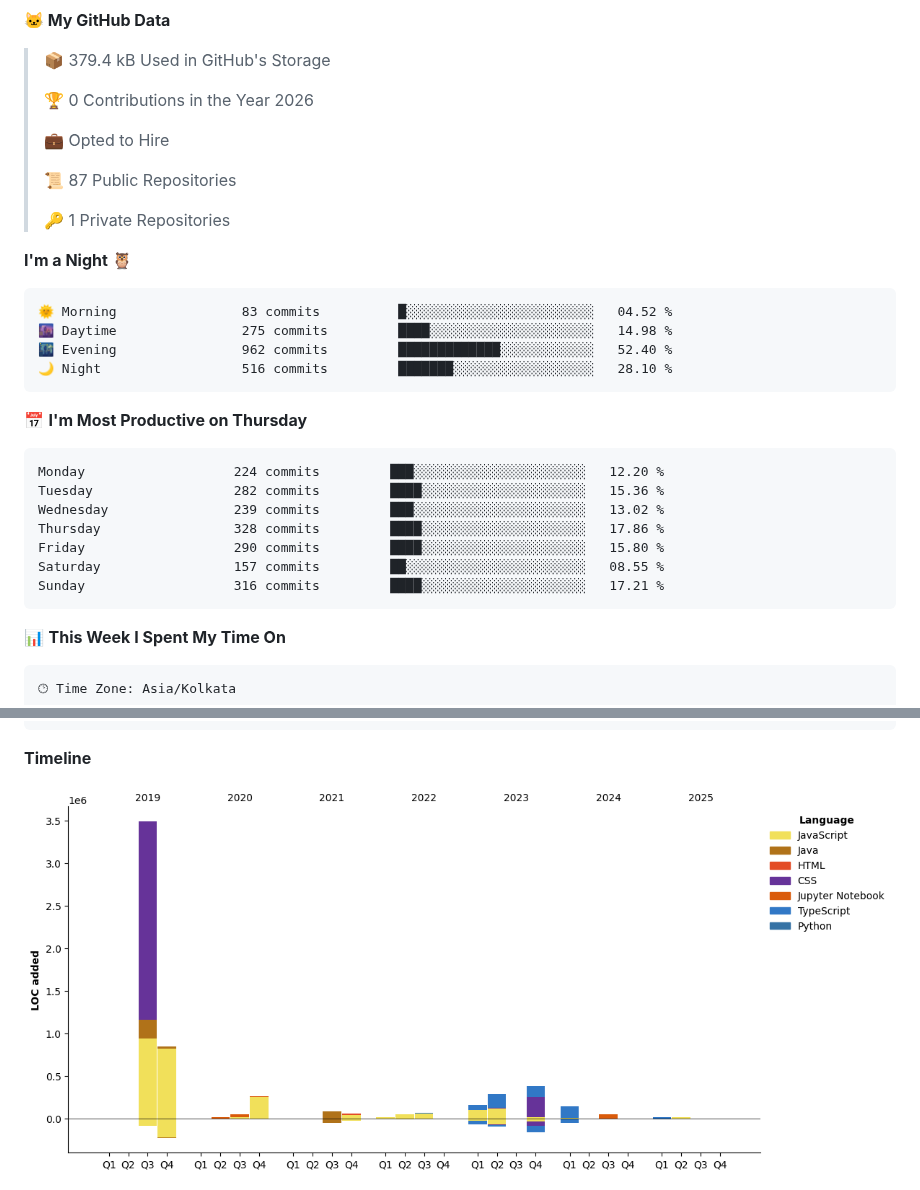
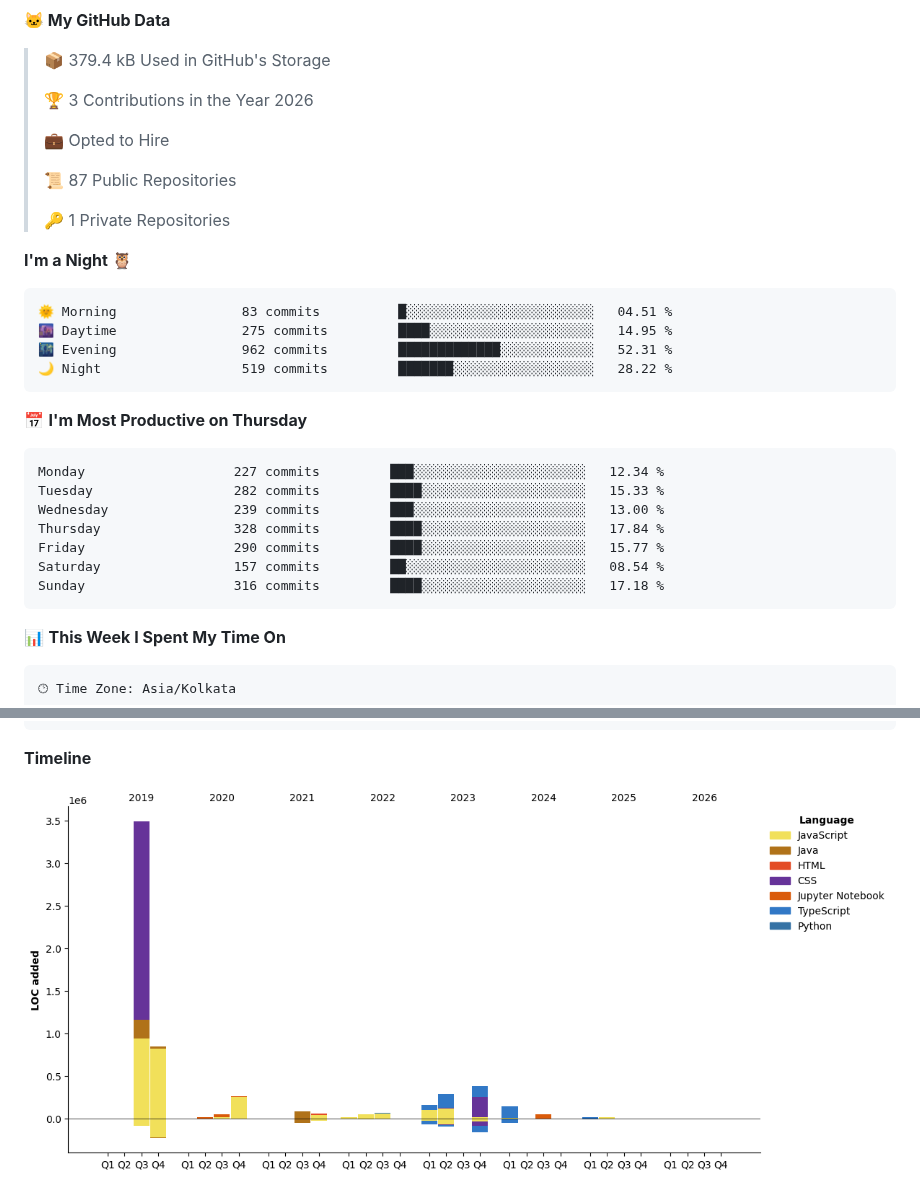
Before and after one commit to vipulpathak113/vipulpathak113, a Markdown page: README.md, 2 parts joined by grey strips. GitHub-like rendering; pictures changed too: assets/bar_graph.png.

Commit message:
Updated with Dev Metrics

````diff
--- a/README.md
+++ b/README.md
@@ -33,7 +33,7 @@ Hi 👋, I'm **Vipul Pathak**<br>💫 I am a Programmer and always excited to le
 
 > 📦 379.4 kB Used in GitHub's Storage
  >
-> 🏆 0 Contributions in the Year 2026
+> 🏆 3 Contributions in the Year 2026
  >
 > 💼 Opted to Hire
  >
@@ -44,21 +44,21 @@ Hi 👋, I'm **Vipul Pathak**<br>💫 I am a Programmer and always excited to le
 **I'm a Night 🦉**
 
 ```text
-🌞 Morning                83 commits          █░░░░░░░░░░░░░░░░░░░░░░░░   04.52 %
-🌆 Daytime                275 commits         ████░░░░░░░░░░░░░░░░░░░░░   14.98 %
-🌃 Evening                962 commits         █████████████░░░░░░░░░░░░   52.40 %
-🌙 Night                  516 commits         ███████░░░░░░░░░░░░░░░░░░   28.10 %
+🌞 Morning                83 commits          █░░░░░░░░░░░░░░░░░░░░░░░░   04.51 %
+🌆 Daytime                275 commits         ████░░░░░░░░░░░░░░░░░░░░░   14.95 %
+🌃 Evening                962 commits         █████████████░░░░░░░░░░░░   52.31 %
+🌙 Night                  519 commits         ███████░░░░░░░░░░░░░░░░░░   28.22 %
 ```
 📅 **I'm Most Productive on Thursday**
 
 ```text
-Monday                   224 commits         ███░░░░░░░░░░░░░░░░░░░░░░   12.20 %
-Tuesday                  282 commits         ████░░░░░░░░░░░░░░░░░░░░░   15.36 %
-Wednesday                239 commits         ███░░░░░░░░░░░░░░░░░░░░░░   13.02 %
-Thursday                 328 commits         ████░░░░░░░░░░░░░░░░░░░░░   17.86 %
-Friday                   290 commits         ████░░░░░░░░░░░░░░░░░░░░░   15.80 %
-Saturday                 157 commits         ██░░░░░░░░░░░░░░░░░░░░░░░   08.55 %
-Sunday                   316 commits         ████░░░░░░░░░░░░░░░░░░░░░   17.21 %
+Monday                   227 commits         ███░░░░░░░░░░░░░░░░░░░░░░   12.34 %
+Tuesday                  282 commits         ████░░░░░░░░░░░░░░░░░░░░░   15.33 %
+Wednesday                239 commits         ███░░░░░░░░░░░░░░░░░░░░░░   13.00 %
+Thursday                 328 commits         ████░░░░░░░░░░░░░░░░░░░░░   17.84 %
+Friday                   290 commits         ████░░░░░░░░░░░░░░░░░░░░░   15.77 %
+Saturday                 157 commits         ██░░░░░░░░░░░░░░░░░░░░░░░   08.54 %
+Sunday                   316 commits         ████░░░░░░░░░░░░░░░░░░░░░   17.18 %
 ```
 
 
````
Also changed, not shown: other parts of README.md (+1 -1 lines).
